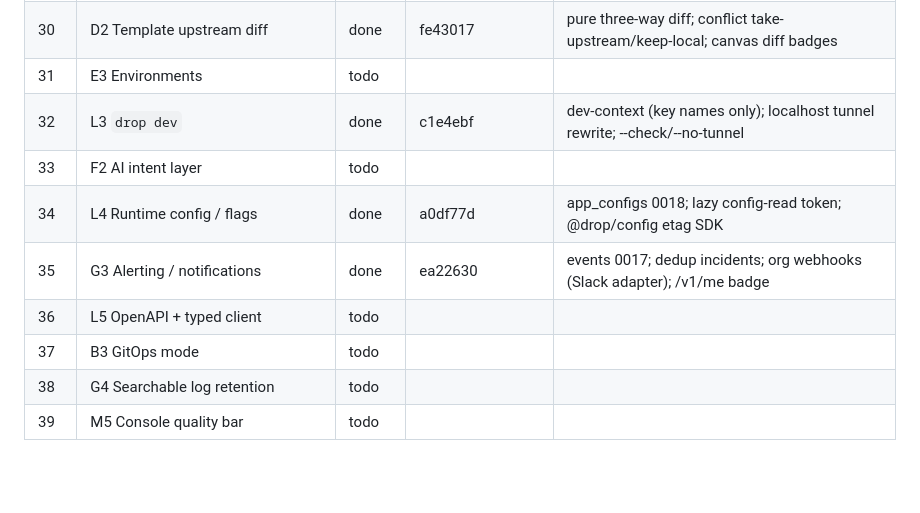
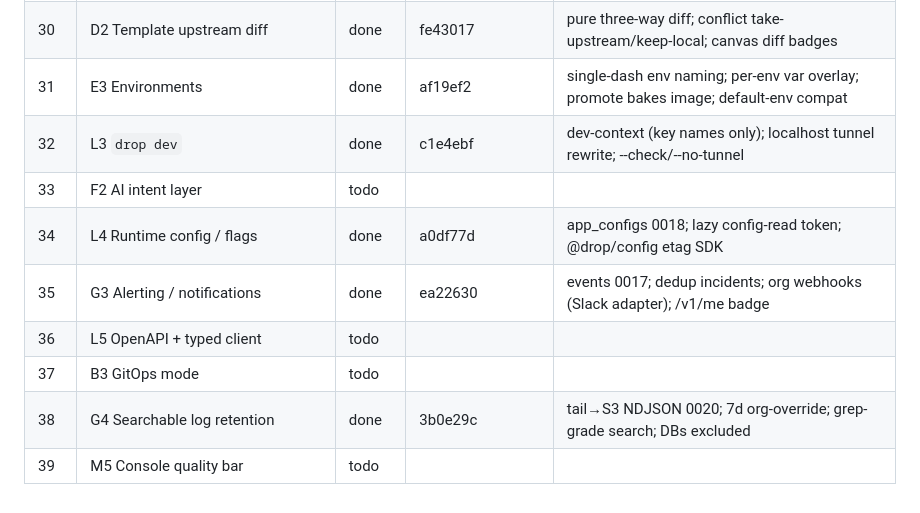
Before and after one commit to abhirathore2006/drop, a Markdown page: Plan-v5-progress.md, the part around the change. Rendered like a GitHub page; blank space fills up the shorter version.

Commit message:
chore: mark E3 + G4 done in tracker
Co-Authored-By: Claude Opus 4.8 <noreply@anthropic.com>

```diff
--- a/Plan-v5-progress.md
+++ b/Plan-v5-progress.md
@@ -51,12 +51,12 @@ Status: `todo` · `in-progress` · `done` (committed, tests green) · `deferred`
 | 29 | I4 SQL console · I5 volumes | done | e76f22d,d85f034 | I4 in-cluster only (501 local); I5 Recreate+forced 1/1, no snapshots v1 |
 | 29b | M3 Streaming surfaces | done | 421b9d2,bc5b168 | xterm lazy chunk; per-response CSP style nonce; verified live in Chrome |
 | 30 | D2 Template upstream diff | done | fe43017 | pure three-way diff; conflict take-upstream/keep-local; canvas diff badges |
-| 31 | E3 Environments | todo | | |
+| 31 | E3 Environments | done | af19ef2 | single-dash env naming; per-env var overlay; promote bakes image; default-env compat |
 | 32 | L3 `drop dev` | done | c1e4ebf | dev-context (key names only); localhost tunnel rewrite; --check/--no-tunnel |
 | 33 | F2 AI intent layer | todo | | |
 | 34 | L4 Runtime config / flags | done | a0df77d | app_configs 0018; lazy config-read token; @drop/config etag SDK |
 | 35 | G3 Alerting / notifications | done | ea22630 | events 0017; dedup incidents; org webhooks (Slack adapter); /v1/me badge |
 | 36 | L5 OpenAPI + typed client | todo | | |
 | 37 | B3 GitOps mode | todo | | |
-| 38 | G4 Searchable log retention | todo | | |
+| 38 | G4 Searchable log retention | done | 3b0e29c | tail→S3 NDJSON 0020; 7d org-override; grep-grade search; DBs excluded |
 | 39 | M5 Console quality bar | todo | | |
```
